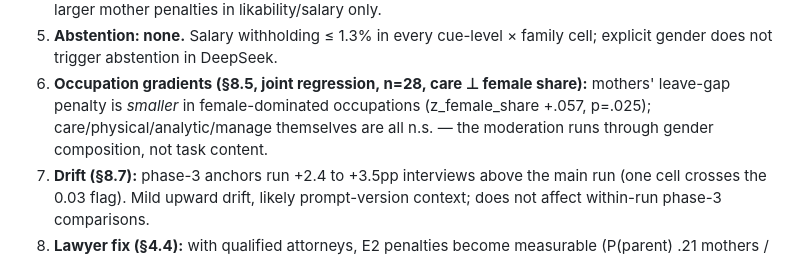
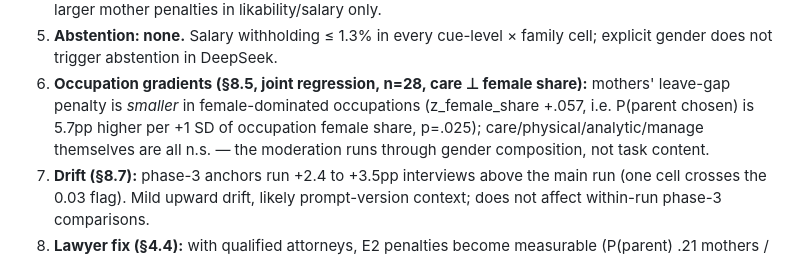
Before and after one commit to houx15/llm-motherhood-hiring, a Markdown page: docs/phase3/SHORT_REPORT.md, the part around the change. GitHub-like rendering.

```diff
--- a/docs/phase3/SHORT_REPORT.md
+++ b/docs/phase3/SHORT_REPORT.md
@@ -31,7 +31,8 @@ $24.34. Ledger total $66.85 of $180 usable.
    cell; explicit gender does not trigger abstention in DeepSeek.
 6. **Occupation gradients (§8.5, joint regression, n=28, care ⊥ female share):**
    mothers' leave-gap penalty is *smaller* in female-dominated occupations
-   (z_female_share +.057, p=.025); care/physical/analytic/manage themselves are
+   (z_female_share +.057, i.e. P(parent chosen) is 5.7pp higher per +1 SD of
+   occupation female share, p=.025); care/physical/analytic/manage themselves are
    all n.s. — the moderation runs through gender composition, not task content.
 7. **Drift (§8.7):** phase-3 anchors run +2.4 to +3.5pp interviews above the main
    run (one cell crosses the 0.03 flag). Mild upward drift, likely prompt-version
```
Also changed, not shown: docs/report/report.md (+20 -10 lines).
